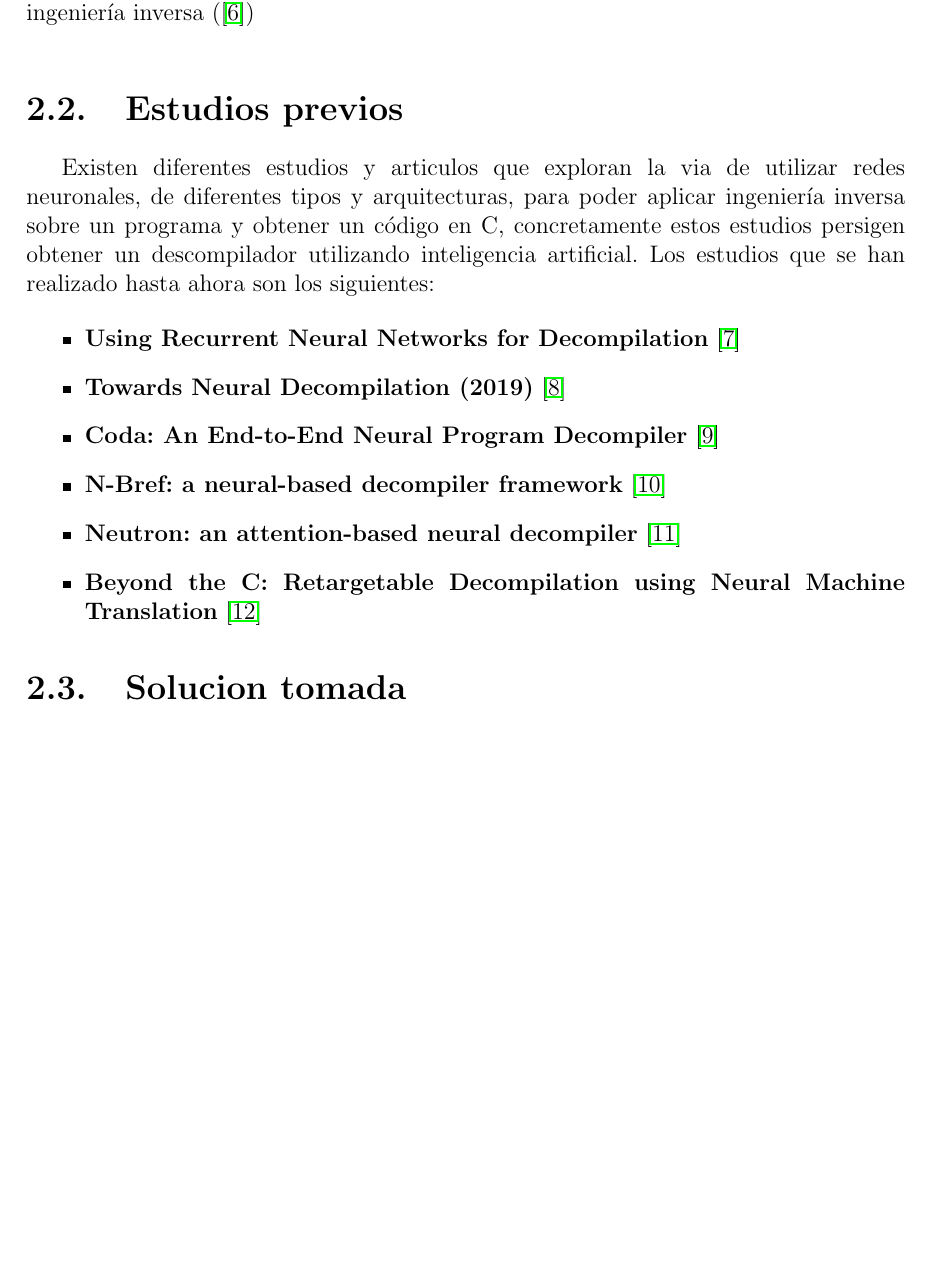
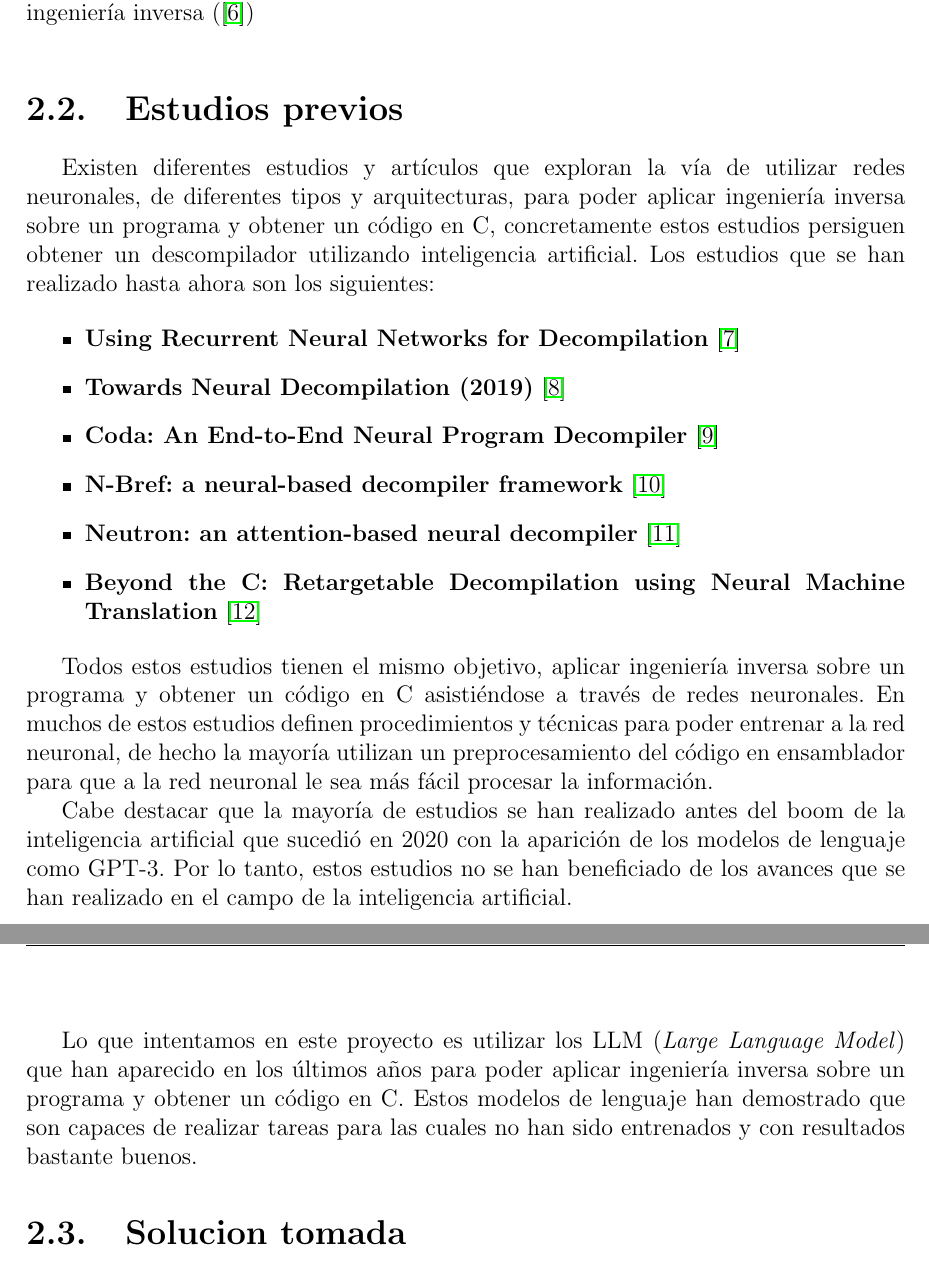
Before and after one commit to DanielGarcia-git/TFG-Memoria, a LaTeX thesis (main.tex, which reads capitulos/02_justificacion.tex): part of page 18 of 84 before the commit and two parts of pages 18 and 19 of 84 after it, the two joined at a grey line, cut so that both start at the same text, the shorter picture padded with empty space. Compiled offline with pdfLaTeX.

Commit message:
Update justificaci

```diff
--- a/capitulos/02_justificacion.tex
+++ b/capitulos/02_justificacion.tex
@@ -222,9 +222,12 @@ int EuclidsGCD(int m, int n)
 \section{Estudios previos}
 \label{sec:estudios_previos}
 
-Existen diferentes estudios y articulos que exploran la via de utilizar redes neuronales,
+% Corregido 07/01/2024
+% TODO:daniel: Revisar la sección de estudios previos
+
+Existen diferentes estudios y artículos que exploran la vía de utilizar redes neuronales,
 de diferentes tipos y arquitecturas, para poder aplicar ingeniería inversa sobre un programa
-y obtener un código en C, concretamente estos estudios persigen obtener un descompilador utilizando
+y obtener un código en C, concretamente estos estudios persiguen obtener un descompilador utilizando
 inteligencia artificial. Los estudios que se han realizado hasta ahora son los siguientes:
 
 \begin{itemize}
@@ -236,10 +239,26 @@ inteligencia artificial. Los estudios que se han realizado hasta ahora son los s
 \item \textbf{Beyond the C: Retargetable Decompilation using Neural Machine Translation} \cite{HosseiniIman2022BtCR}
 \end{itemize}
 
+Todos estos estudios tienen el mismo objetivo, aplicar ingeniería inversa sobre un programa
+y obtener un código en C asistiéndose a través de redes neuronales. En muchos de estos estudios
+definen procedimientos y técnicas para poder entrenar a la red neuronal, de hecho la mayoría
+utilizan un preprocesamiento del código en ensamblador para que a la red neuronal le sea más
+fácil procesar la información.
+
+Cabe destacar que la mayoría de estudios se han realizado antes del boom de la inteligencia artificial
+que sucedió en 2020 con la aparición de los modelos de lenguaje como GPT-3. Por lo tanto, estos
+estudios no se han beneficiado de los avances que se han realizado en el campo de la inteligencia
+artificial.
+
+Lo que intentamos en este proyecto es utilizar los LLM (\textit{Large Language Model}) que han aparecido
+en los últimos años para poder aplicar ingeniería inversa sobre un programa y obtener un código
+en C. Estos modelos de lenguaje han demostrado que son capaces de realizar tareas para las cuales
+no han sido entrenados y con resultados bastante buenos.
+
 \section{Solucion tomada}
 \label{sec:solucion}
 
-% Corregido
+% Corregido 07/01/2024
 % TODO:daniel: Revisar la sección de solución tomada
 
 Una vez visto en la sección \ref{sec:alternativas} las diferentes alternativas que hay
```
Also changed, not shown: bibliografia.bib (+0 -3 lines). Lines whose indentation alone changed are shown as unchanged.
